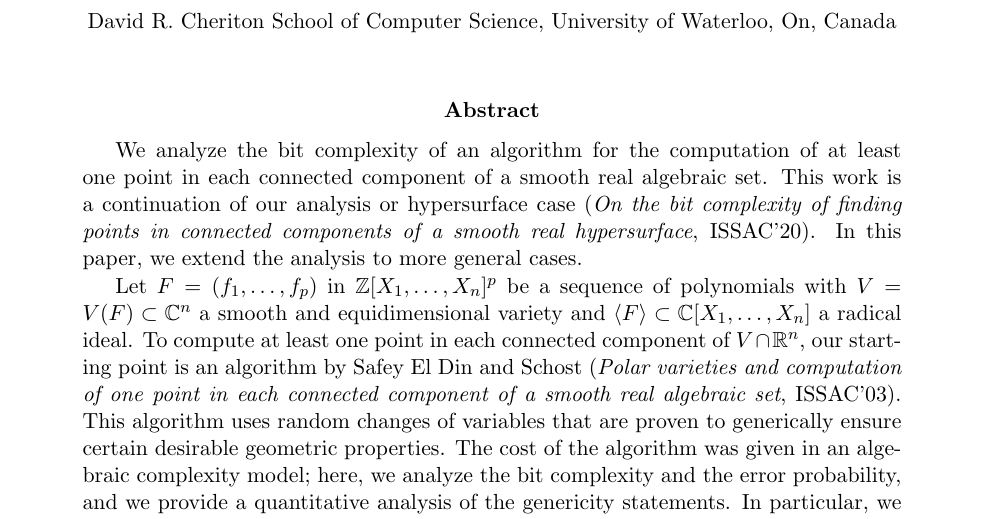
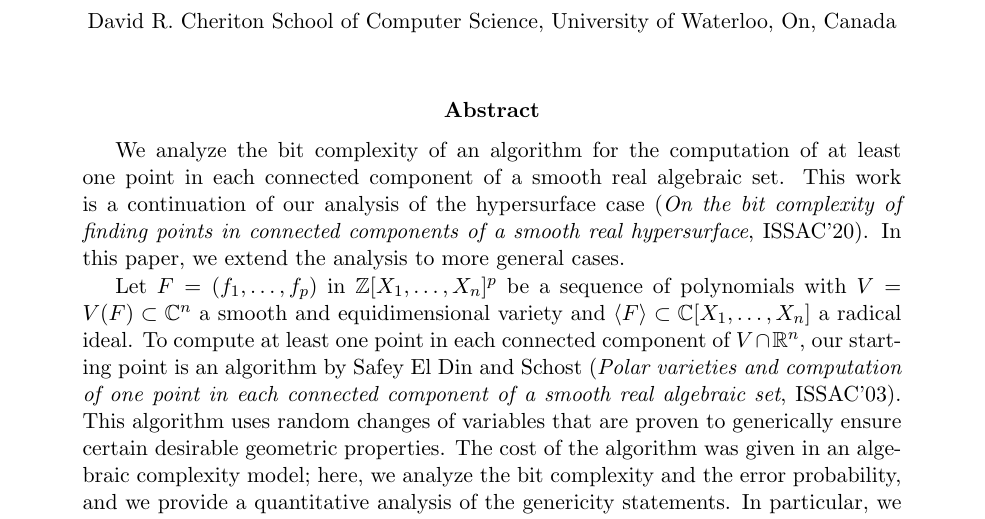
Before and after one commit to Jesse-Allister-Kasien-Elliott/GeneralCaseFinalCopy, a LaTeX paper (main-new.tex): part of page 1 of 33, cut so that both start at the same text. Compiled offline with pdfLaTeX.

Commit message:
Update main-new.tex
abstract

```diff
--- a/main-new.tex
+++ b/main-new.tex
@@ -236,7 +236,7 @@
 \begin{abstract}
 We analyze the bit complexity of an algorithm for the computation of
 at least one point in each connected component of a smooth real
-algebraic set. This work is a continuation of our analysis or
+algebraic set. This work is a continuation of our analysis of the
 hypersurface case ({\em On the bit complexity of finding points in
   connected components of a smooth real hypersurface}, ISSAC'20). In
 this paper, we extend the analysis to more general cases.
```
